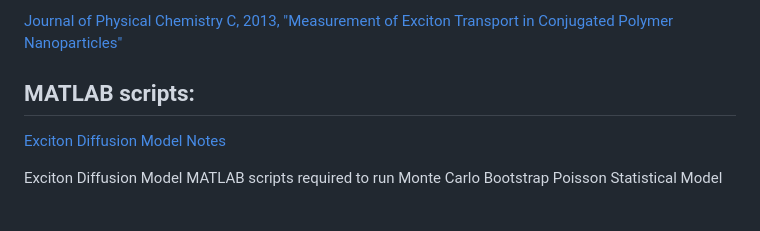
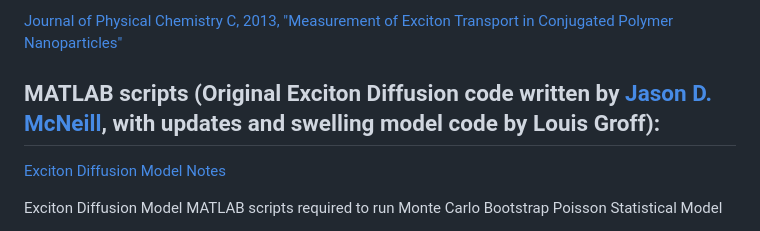
Before and after one commit to lcgroff2/matlab, a Markdown page: README.md, the part around the change. Rendered like a GitHub page.

```diff
--- a/README.md
+++ b/README.md
@@ -8,7 +8,7 @@
 
 [Journal of Physical Chemistry C, 2013, "Measurement of Exciton Transport in Conjugated Polymer Nanoparticles"](https://pubs.acs.org/doi/10.1021/jp407065h)
 
-## MATLAB scripts:
+## MATLAB scripts (Original Exciton Diffusion code written by [Jason D. McNeill](https://scholar.google.com/citations?hl=en&user=HWAiw5EAAAAJ), with updates and swelling model code by Louis Groff):
 
 [Exciton Diffusion Model Notes](https://github.com/lcgroff2/matlab/blob/master/etdiffnpv3/diffmodel-notes.pdf)
 
```
